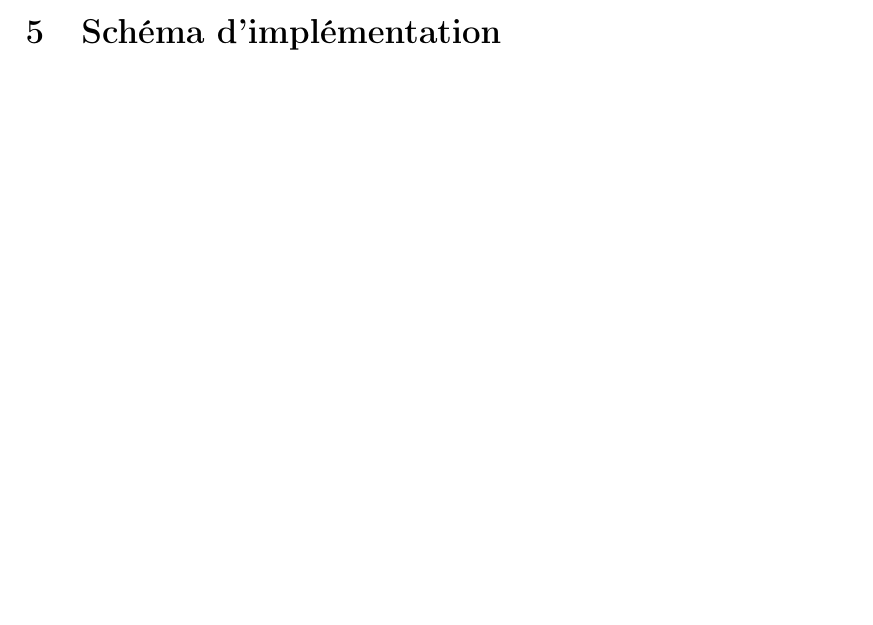
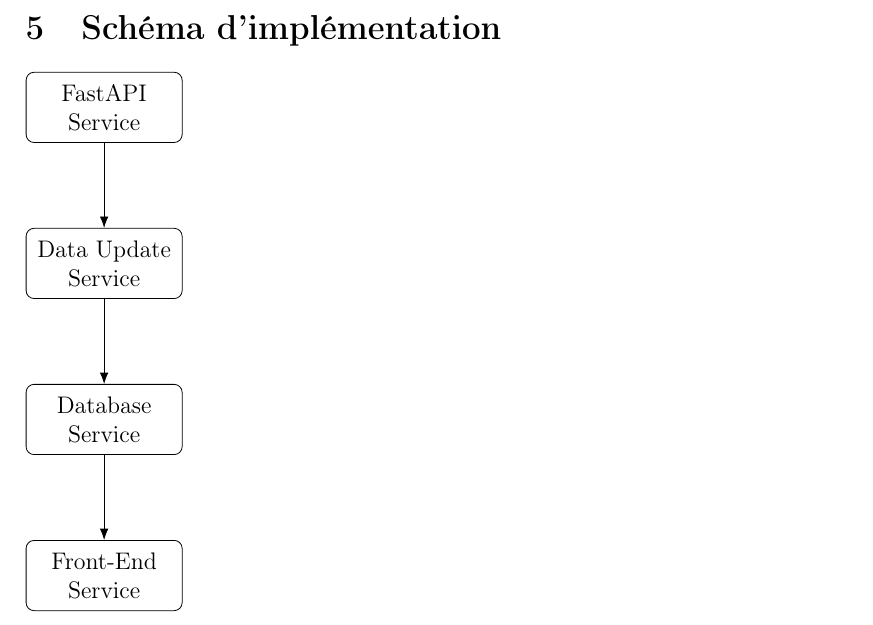
Before and after one commit to mlouarra/Chicago_Crime, a LaTeX document (docs/Cahier_des_charges_mlops.tex): part of page 10 of 10 before the commit and part of page 11 of 11 after it, cut so that both start at the same text, the shorter picture padded with empty space. Compiled offline with pdfLaTeX.

Commit message:
mise à jour doc

```diff
--- a/docs/Cahier_des_charges_mlops.tex
+++ b/docs/Cahier_des_charges_mlops.tex
@@ -3,7 +3,8 @@
 \usepackage[T1]{fontenc}
 \usepackage{graphicx}
 \usepackage{hyperref}
-
+\usepackage{tikz} % Inclusion du package tikz
+\usetikzlibrary{positioning, arrows.meta, shapes.geometric}
 \title{Cahier des Charges Projet MLOps}
 \author{Patricia Wintrebert \\ Mimoune Louarradi}
 \date{11/01/2024}
@@ -209,5 +210,34 @@
 
 
 \section{Schéma d’implémentation}
+\begin{tikzpicture}[
+node distance=1.5cm,
+auto,
+block/.style={
+	rectangle,
+	draw,
+	text width=6em,
+	align=center,
+	rounded corners,
+	minimum height=3em
+},
+line/.style={
+	draw, -{Latex[length=2mm]}
+}
+]
+
+% Nodes
+\node[block] (fastapi) {FastAPI Service};
+\node[block, below=of fastapi] (dataupdate) {Data Update Service};
+\node[block, below=of dataupdate] (database) {Database Service};
+\node[block, below=of database] (frontend) {Front-End Service};
+
+% Lines
+\draw[line] (fastapi) -- (dataupdate);
+\draw[line] (dataupdate) -- (database);
+\draw[line] (database) -- (frontend);
+
+\end{tikzpicture}
+
 
 \end{document}
```
Also changed, not shown: docs/Cahier_des_charges_mlops.pdf, 2 other files.
